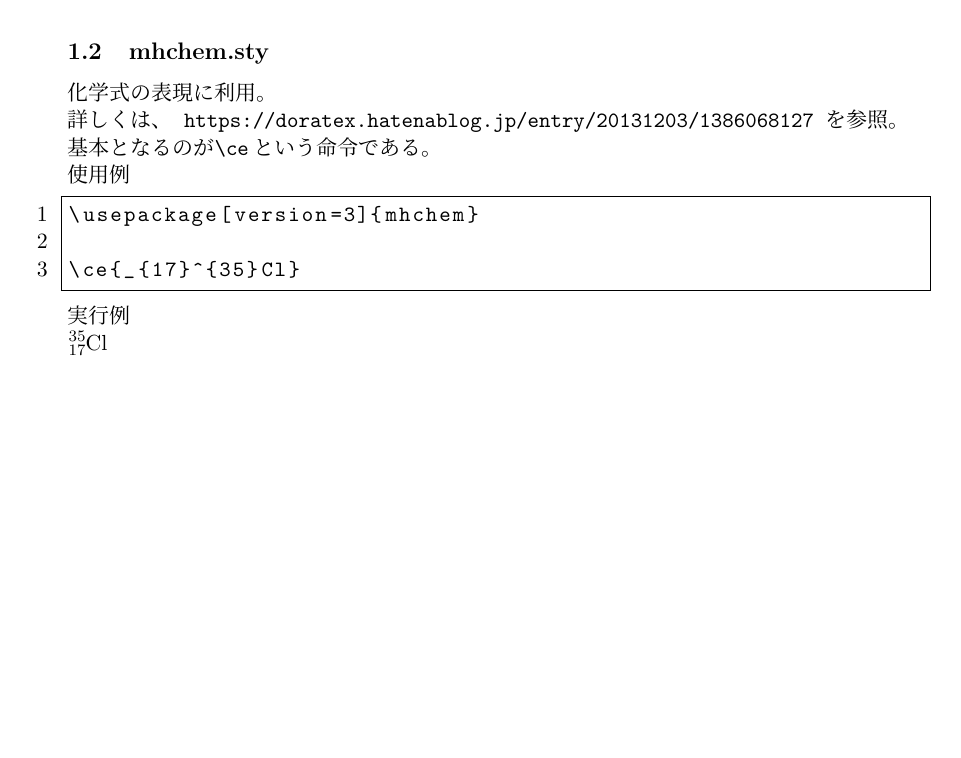
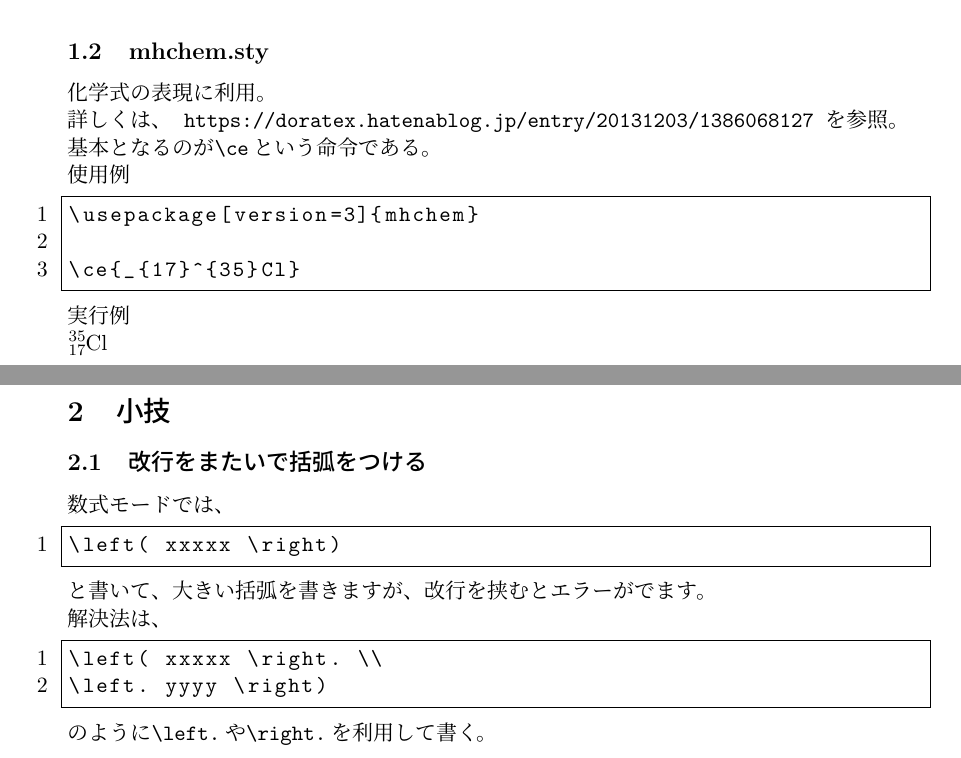
Before and after one commit to akihiro-minamino/latex, a LaTeX document (latex.tex): part of page 2 of 2 before the commit and two parts of pages 2 and 3 of 3 after it, the two joined at a grey line, cut so that both start at the same text, the shorter picture padded with empty space. Compiled offline with pLaTeX and dvipdfmx.

Commit message:
update latex.tex

```diff
--- a/latex.tex
+++ b/latex.tex
@@ -104,6 +104,18 @@ label= ラベルの指定
 実行例\\
 \ce{_{17}^{35}Cl}
 
-
+\section{小技}
+\subsection{改行をまたいで括弧をつける}
+数式モードでは、
+\begin{lstlisting}
+\left( xxxxx \right)
+\end{lstlisting}
+と書いて、大きい括弧を書きますが、改行を挟むとエラーがでます。\\
+解決法は、
+\begin{lstlisting}
+\left( xxxxx \right. \\
+\left. yyyy \right)
+\end{lstlisting}
+のように\verb|\left.|や\verb|\right.|を利用して書く。
 
 \end{document}
```
Also changed, not shown: latex.pdf.
